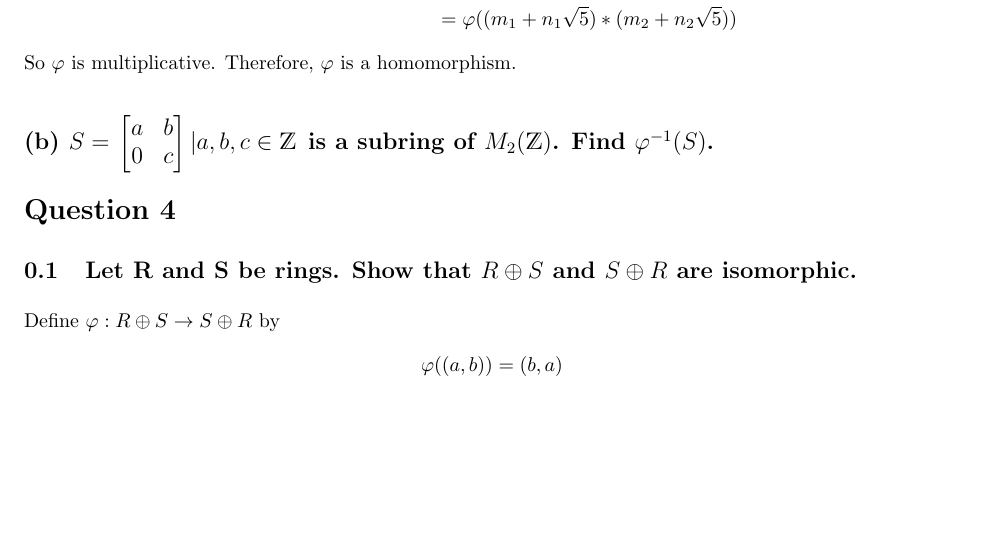
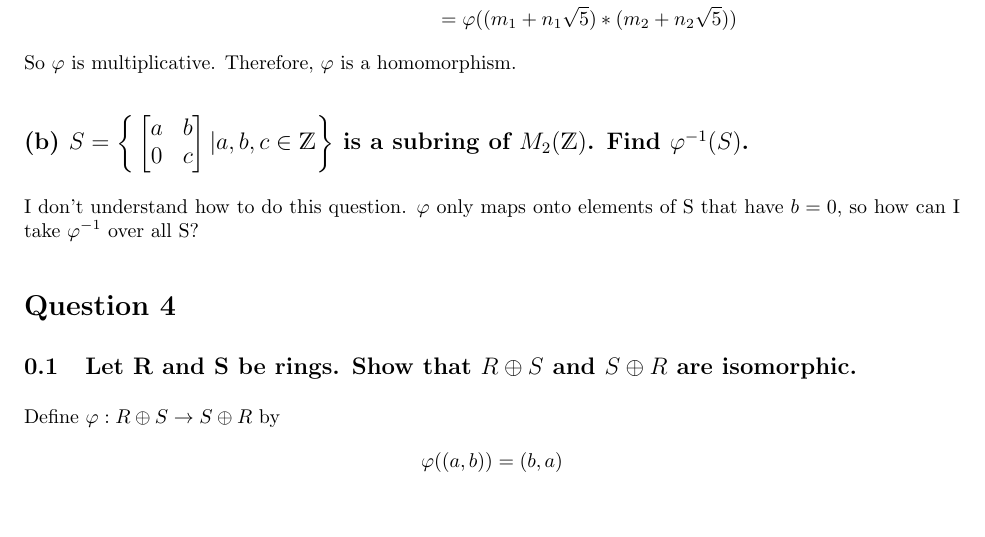
Before and after one commit to roonil-wazlib/Math321Tutorials, a LaTeX document (tutorial2.tex): part of page 3 of 4, cut so that both start at the same text. The pictures show the PDF file tutorial2.pdf that the author committed with the source.

Commit message:
Finished tut 2 more or less

```diff
--- a/tutorial2.tex
+++ b/tutorial2.tex
@@ -136,11 +136,12 @@ So \(\varphi\) is additive. Checking \(\varphi\) is multiplicative:
 &= \varphi((m_1 + n_1\sqrt{5}) * (m_2 + n_2\sqrt{5}))
 \end{align*}
 So \(\varphi\) is multiplicative. Therefore, \(\varphi\) is a homomorphism.
-\subsection*{(b) \(S = \left{
+\subsection*{(b) \(S = \bigg\{
 \begin{bmatrix}
 	a & b\\
 	0 & c\\
-\end{bmatrix} | a,b,c \in \mathds{Z} \right}\) is a subring of \(M_2(\mathds{Z})\). Find \(\varphi^{-1}(S)\).}
+\end{bmatrix} | a,b,c \in \mathds{Z} \bigg\}\) is a subring of \(M_2(\mathds{Z})\). Find \(\varphi^{-1}(S)\).}
+I don't understand how to do this question. \(\varphi\) only maps onto elements of S that have \(b = 0\), so how can I take \(\varphi^{-1}\) over all S?
 \section*{Question 4}
 \subsection{Let R and S be rings. Show that \(R \oplus S\) and \(S \oplus R\) are isomorphic.}
 Define \(\varphi : R \oplus S \rightarrow S \oplus R\) by
```
Also changed, not shown: tutorial2.pdf.
